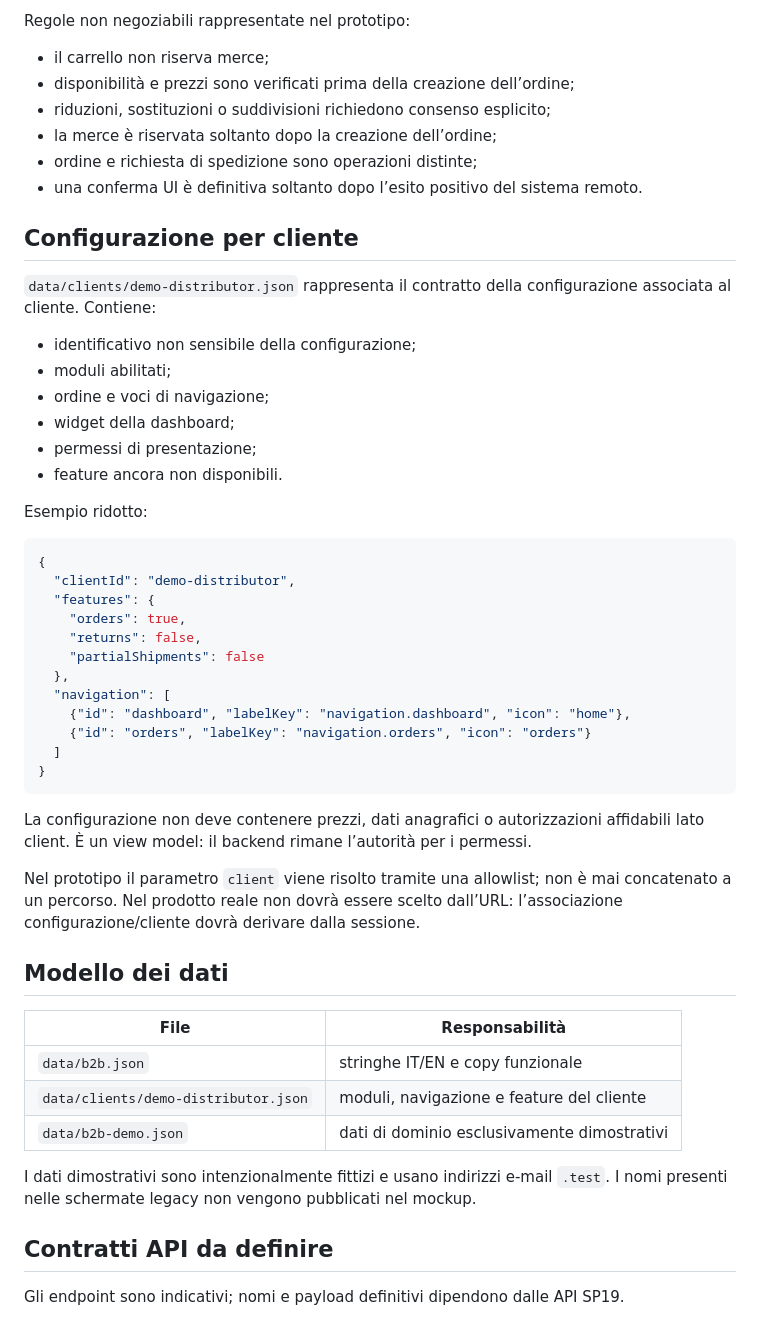
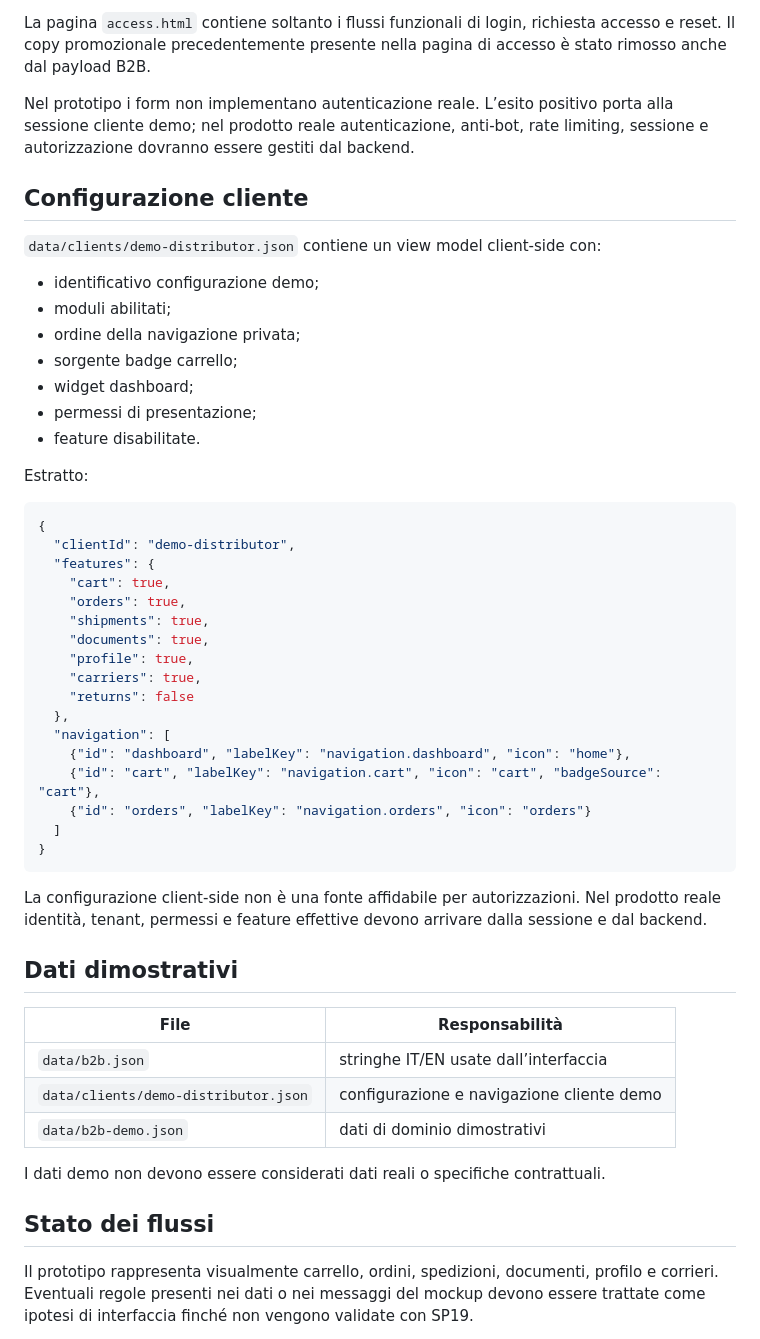
Before and after one commit to jellero/space1999, a Markdown page: docs/B2B-AREA.md, the part around one of its changes. Drawn GitHub-style.

````diff
--- a/docs/B2B-AREA.md
+++ b/docs/B2B-AREA.md
@@ -87,56 +51,55 @@ stateDiagram-v2
 
-Regole non negoziabili rappresentate nel prototipo:
+La pagina `access.html` contiene soltanto i flussi funzionali di login, richiesta accesso e reset. Il copy promozionale precedentemente presente nella pagina di accesso è stato rimosso anche dal payload B2B.
 
-- il carrello non riserva merce;
-- disponibilità e prezzi sono verificati prima della creazione dell’ordine;
-- riduzioni, sostituzioni o suddivisioni richiedono consenso esplicito;
-- la merce è riservata soltanto dopo la creazione dell’ordine;
-- ordine e richiesta di spedizione sono operazioni distinte;
-- una conferma UI è definitiva soltanto dopo l’esito positivo del sistema remoto.
+Nel prototipo i form non implementano autenticazione reale. L’esito positivo porta alla sessione cliente demo; nel prodotto reale autenticazione, anti-bot, rate limiting, sessione e autorizzazione dovranno essere gestiti dal backend.
 
-## Configurazione per cliente
+## Configurazione cliente
 
-`data/clients/demo-distributor.json` rappresenta il contratto della configurazione associata al cliente. Contiene:
+`data/clients/demo-distributor.json` contiene un view model client-side con:
 
-- identificativo non sensibile della configurazione;
+- identificativo configurazione demo;
 - moduli abilitati;
-- ordine e voci di navigazione;
-- widget della dashboard;
+- ordine della navigazione privata;
+- sorgente badge carrello;
+- widget dashboard;
 - permessi di presentazione;
-- feature ancora non disponibili.
+- feature disabilitate.
 
-Esempio ridotto:
+Estratto:
 
 ```json
 {
   "clientId": "demo-distributor",
   "features": {
+    "cart": true,
     "orders": true,
-    "returns": false,
-    "partialShipments": false
+    "shipments": true,
+    "documents": true,
+    "profile": true,
+    "carriers": true,
+    "returns": false
   },
   "navigation": [
     {"id": "dashboard", "labelKey": "navigation.dashboard", "icon": "home"},
+    {"id": "cart", "labelKey": "navigation.cart", "icon": "cart", "badgeSource": "cart"},
     {"id": "orders", "labelKey": "navigation.orders", "icon": "orders"}
   ]
 }
 ```
 
-La configurazione non deve contenere prezzi, dati anagrafici o autorizzazioni affidabili lato client. È un view model: il backend rimane l’autorità per i permessi.
+La configurazione client-side non è una fonte affidabile per autorizzazioni. Nel prodotto reale identità, tenant, permessi e feature effettive devono arrivare dalla sessione e dal backend.
 
-Nel prototipo il parametro `client` viene risolto tramite una allowlist; non è mai concatenato a un percorso. Nel prodotto reale non dovrà essere scelto dall’URL: l’associazione configurazione/cliente dovrà derivare dalla sessione.
-
-## Modello dei dati
+## Dati dimostrativi
 
 | File | Responsabilità |
 |---|---|
-| `data/b2b.json` | stringhe IT/EN e copy funzionale |
-| `data/clients/demo-distributor.json` | moduli, navigazione e feature del cliente |
-| `data/b2b-demo.json` | dati di dominio esclusivamente dimostrativi |
+| `data/b2b.json` | stringhe IT/EN usate dall’interfaccia |
+| `data/clients/demo-distributor.json` | configurazione e navigazione cliente demo |
+| `data/b2b-demo.json` | dati di dominio dimostrativi |
 
-I dati dimostrativi sono intenzionalmente fittizi e usano indirizzi e-mail `.test`. I nomi presenti nelle schermate legacy non vengono pubblicati nel mockup.
+I dati demo non devono essere considerati dati reali o specifiche contrattuali.
 
-## Contratti API da definire
+## Stato dei flussi
 
-Gli endpoint sono indicativi; nomi e payload definitivi dipendono dalle API SP19.
+Il prototipo rappresenta visualmente carrello, ordini, spedizioni, documenti, profilo e corrieri. Eventuali regole presenti nei dati o nei messaggi del mockup devono essere trattate come ipotesi di interfaccia finché non vengono validate con SP19.
 
````
Also changed, not shown: other parts of docs/B2B-AREA.md (+81 -133 lines).
